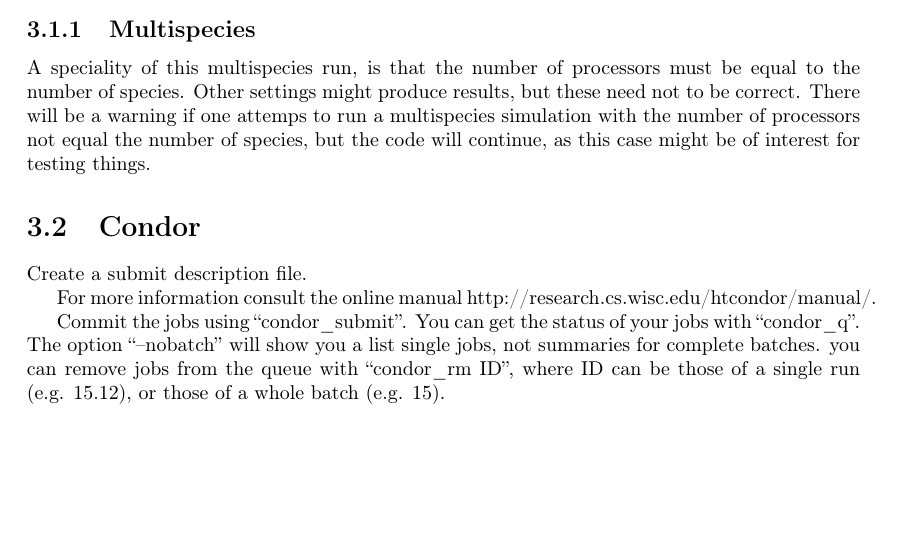
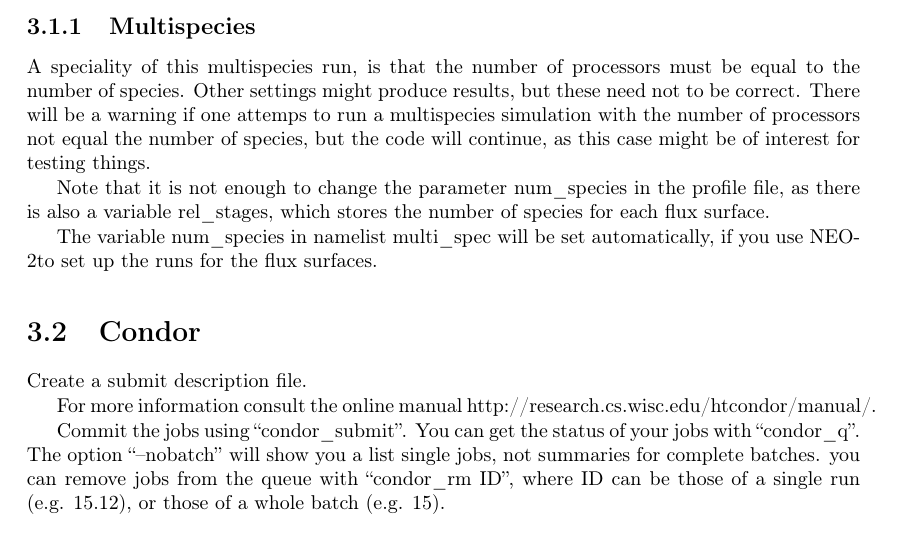
Before and after one commit to itpplasma/NEO-2, a LaTeX thesis (DOC/UserDoc/main.tex, which reads DOC/UserDoc/Running.tex): part of page 11 of 27, cut so that both start at the same text, the shorter picture padded with empty space. Compiled offline with pdfLaTeX.

Commit message:
Add paragraph on changing number of species.
Add short paragraph, about what needs to be keept in mind, iff one
changes the number of species.

```diff
--- a/DOC/UserDoc/Running.tex
+++ b/DOC/UserDoc/Running.tex
@@ -25,6 +25,14 @@ There will be a warning if one attemps to run a multispecies simulation
 with the number of processors not equal the number of species, but the
 code will continue, as this case might be of interest for testing
 things.
+
+Note that it is not enough to change the parameter num\_species in the
+profile file, as there is also a variable rel\_stages, which stores the
+number of species for each flux surface.
+
+The variable num\_species in namelist multi\_spec will be set
+automatically, if you use \neotwo to set up the runs for the flux
+surfaces.
 
 %%%%%%%%%%%%%%%%%%%%%%%%%%%%%%%%%%%%%%%%%%%%%%%%%%%%%%%%%%%%%%%%%%%%%%%%
 %%%%%%%%%%%%%%%%%%%%%%%%%%%%%%%%%%%%%%%%%%%%%%%%%%%%%%%%%%%%%%%%%%%%%%%%
```
